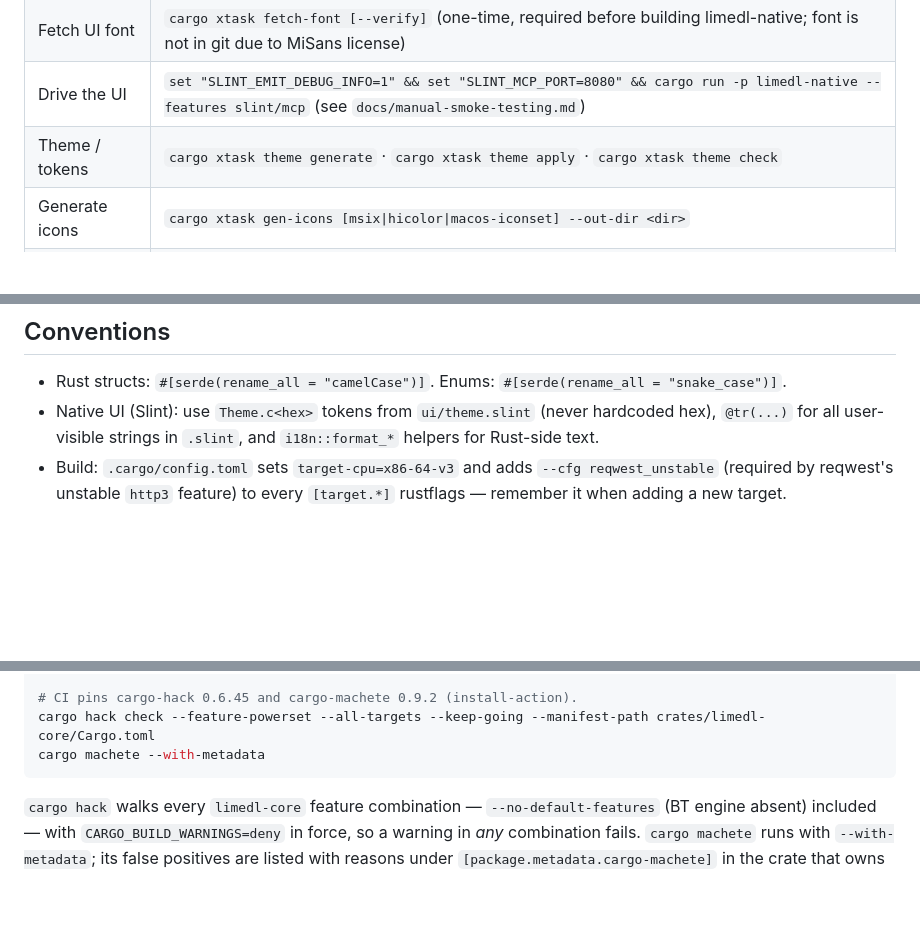
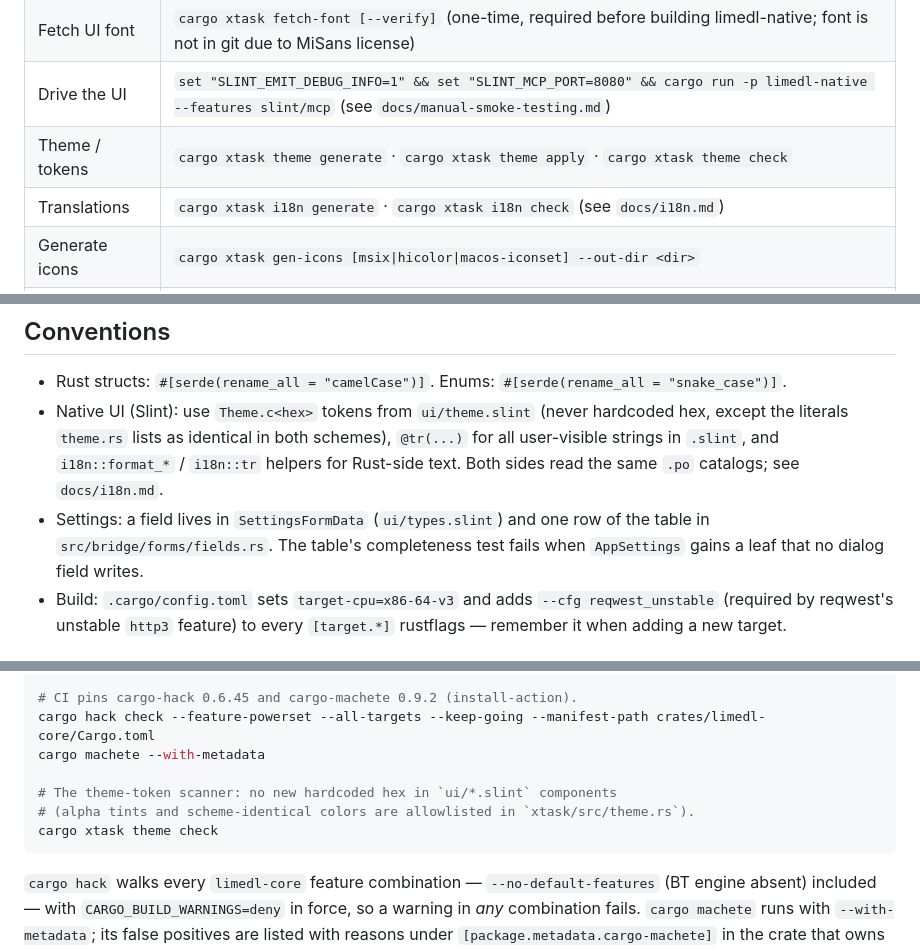
Before and after one commit to zkz098/limedl, a Markdown page: AGENTS.md, 3 parts joined by grey strips. Drawn GitHub-style; blank space fills up the shorter version.

````diff
--- a/AGENTS.md
+++ b/AGENTS.md
@@ -20,6 +20,7 @@ cmd.exe /k "C:\Program Files\Microsoft Visual Studio\18\Community\VC\Auxiliary\B
 | Fetch UI font   | `cargo xtask fetch-font [--verify]` (one-time, required before building limedl-native; font is not in git due to MiSans license)                                  |
 | Drive the UI    | `set "SLINT_EMIT_DEBUG_INFO=1" && set "SLINT_MCP_PORT=8080" && cargo run -p limedl-native --features slint/mcp` (see `docs/manual-smoke-testing.md`)              |
 | Theme / tokens  | `cargo xtask theme generate` · `cargo xtask theme apply` · `cargo xtask theme check`                                                                               |
+| Translations    | `cargo xtask i18n generate` · `cargo xtask i18n check` (see `docs/i18n.md`)                                                                                          |
 | Generate icons  | `cargo xtask gen-icons [msix\|hicolor\|macos-iconset] --out-dir <dir>`                                                                                             |
 | Sign / keys     | `cargo xtask sign <files>` · `cargo xtask guard <files>` (release gate) · `cargo xtask generate-key --out-dir <dir>` (see `docs/update-signing-key.md`)             |
 
@@ -57,7 +58,8 @@ release if a dependency raises it again.
 ## Conventions
 
 - Rust structs: `#[serde(rename_all = "camelCase")]`. Enums: `#[serde(rename_all = "snake_case")]`.
-- Native UI (Slint): use `Theme.c<hex>` tokens from `ui/theme.slint` (never hardcoded hex), `@tr(...)` for all user-visible strings in `.slint`, and `i18n::format_*` helpers for Rust-side text.
+- Native UI (Slint): use `Theme.c<hex>` tokens from `ui/theme.slint` (never hardcoded hex, except the literals `theme.rs` lists as identical in both schemes), `@tr(...)` for all user-visible strings in `.slint`, and `i18n::format_*` / `i18n::tr` helpers for Rust-side text. Both sides read the same `.po` catalogs; see `docs/i18n.md`.
+- Settings: a field lives in `SettingsFormData` (`ui/types.slint`) and one row of the table in `src/bridge/forms/fields.rs`. The table's completeness test fails when `AppSettings` gains a leaf that no dialog field writes.
 - Build: `.cargo/config.toml` sets `target-cpu=x86-64-v3` and adds `--cfg reqwest_unstable` (required by reqwest's unstable `http3` feature) to every `[target.*]` rustflags — remember it when adding a new target.
 
 ## Documentation
@@ -108,6 +110,10 @@ cargo nextest run --manifest-path crates/limedl-server/Cargo.toml
 # CI pins cargo-hack 0.6.45 and cargo-machete 0.9.2 (install-action).
 cargo hack check --feature-powerset --all-targets --keep-going --manifest-path crates/limedl-core/Cargo.toml
 cargo machete --with-metadata
+
+# The theme-token scanner: no new hardcoded hex in `ui/*.slint` components
+# (alpha tints and scheme-identical colors are allowlisted in `xtask/src/theme.rs`).
+cargo xtask theme check
 ```
 
 `cargo hack` walks every `limedl-core` feature combination — `--no-default-features`
````
Also changed, not shown: docs/test-regression-notes.md (+45 -0 lines).
